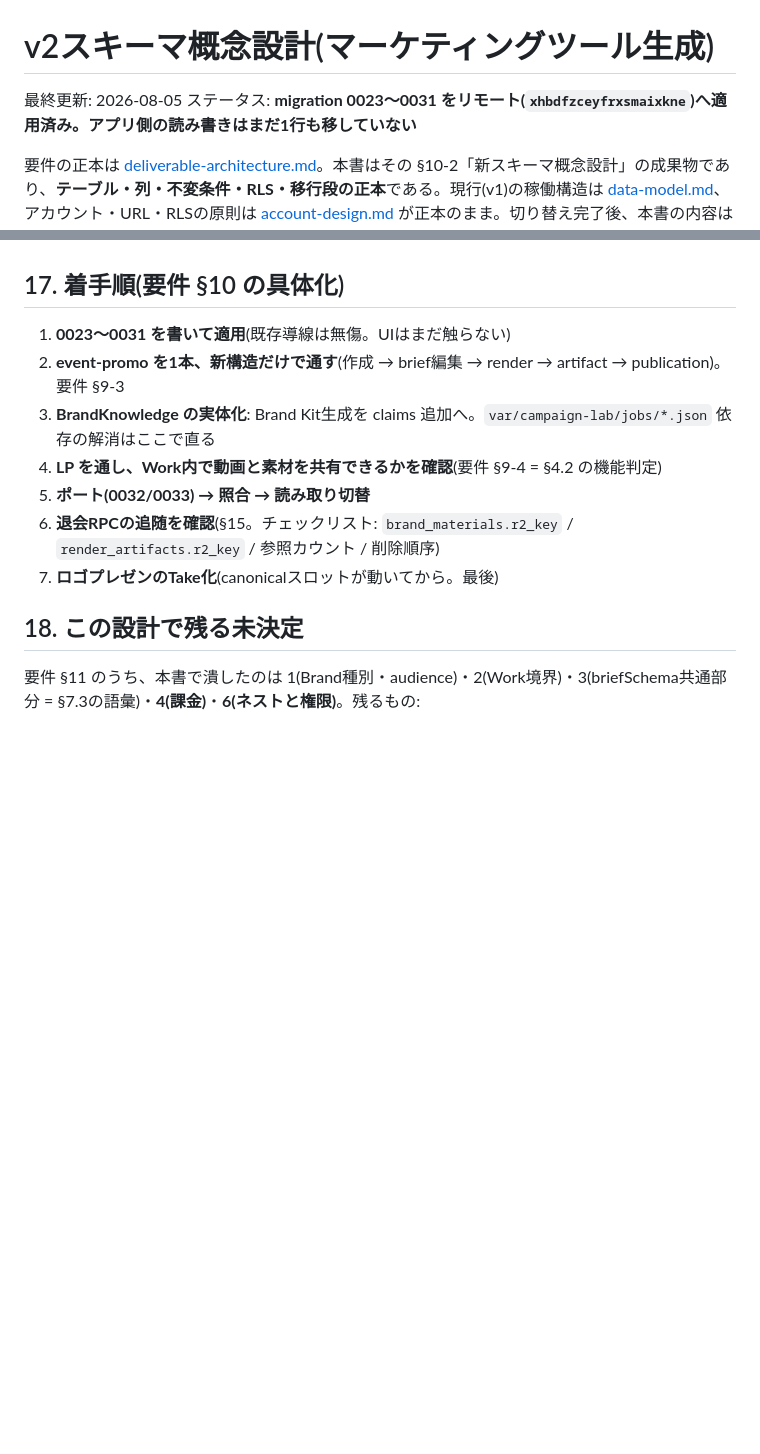
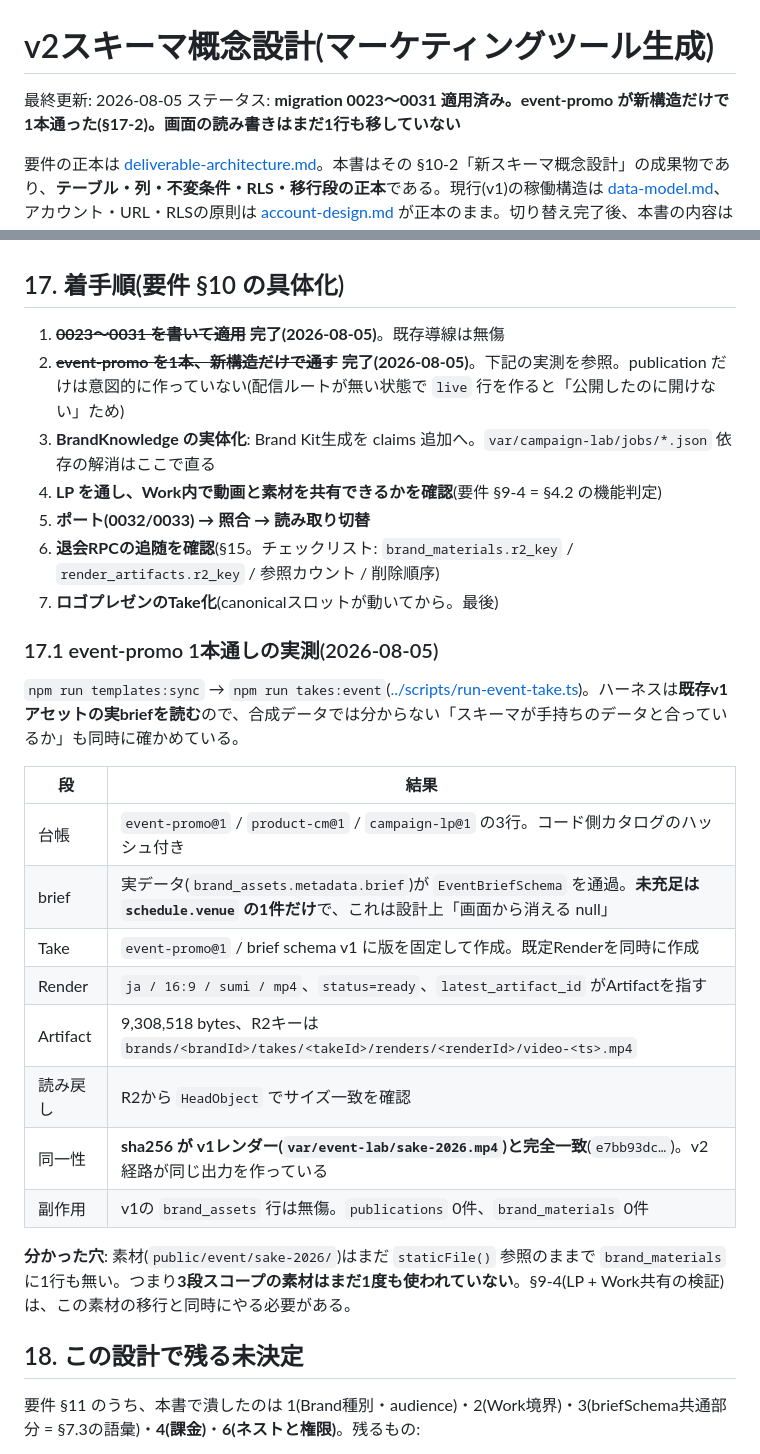
Before and after one commit to matsumotokaya/logos, a Markdown page: docs/schema-v2.md, 2 parts joined by grey strips. Drawn GitHub-style; blank space fills up the shorter version.

Commit message:
One event video now exists entirely in the v2 structure
Ran it against the remote: ledger, take pinned to event-promo@1, a ja/16:9/
sumi/mp4 render, an artifact in R2 at the per-render key, and a read-back that
matches. The v1 asset row is untouched and no publication was created — a live
row with no delivery route behind it would make "public" and "openable"
disagree.

The harness deliberately reads the brief off the existing v1 asset instead of
the bundled seed, which is what turned it into a real check: the stored brief
validates, with schedule.venue as its only gap, and that null is the omission
the template is designed around rather than a hole.

Worth recording: the MP4 is byte-identical to yesterday's v1 render, same
sha256. The new path produces the same output, not merely a working one.

It also exposed a gap the design had not been forced to confront yet. The event
materials are still staticFile() references under public/ and brand_materials
holds nothing, so the three-scope material model has not run once. The LP and
Work-sharing check has to happen together with moving those materials, or it
would prove nothing about sharing.

```diff
--- a/docs/schema-v2.md
+++ b/docs/schema-v2.md
@@ -1,7 +1,7 @@
 # v2スキーマ概念設計(マーケティングツール生成)
 
 最終更新: 2026-08-05
-ステータス: **migration 0023〜0031 をリモート(`xhbdfzceyfrxsmaixkne`)へ適用済み。アプリ側の読み書きはまだ1行も移していない**
+ステータス: **migration 0023〜0031 適用済み。event-promo が新構造だけで1本通った(§17-2)。画面の読み書きはまだ1行も移していない**
 
 要件の正本は [deliverable-architecture.md](deliverable-architecture.md)。本書はその §10-2「新スキーマ概念設計」の成果物であり、**テーブル・列・不変条件・RLS・移行段の正本**である。現行(v1)の稼働構造は [data-model.md](data-model.md)、アカウント・URL・RLSの原則は [account-design.md](account-design.md) が正本のまま。切り替え完了後、本書の内容は data-model.md へ統合して本書を廃止する。
 
@@ -597,13 +597,30 @@ create table public.brand_access_grants (
 
 ## 17. 着手順(要件 §10 の具体化)
 
-1. **0023〜0031 を書いて適用**(既存導線は無傷。UIはまだ触らない)
-2. **event-promo を1本、新構造だけで通す**(作成 → brief編集 → render → artifact → publication)。要件 §9-3
+1. ~~**0023〜0031 を書いて適用**~~ **完了(2026-08-05)**。既存導線は無傷
+2. ~~**event-promo を1本、新構造だけで通す**~~ **完了(2026-08-05)**。下記の実測を参照。publication だけは意図的に作っていない(配信ルートが無い状態で `live` 行を作ると「公開したのに開けない」ため)
 3. **BrandKnowledge の実体化**: Brand Kit生成を claims 追加へ。`var/campaign-lab/jobs/*.json` 依存の解消はここで直る
 4. **LP を通し、Work内で動画と素材を共有できるかを確認**(要件 §9-4 = §4.2 の機能判定)
 5. **ポート(0032/0033) → 照合 → 読み取り切替**
 6. **退会RPCの追随を確認**(§15。チェックリスト: `brand_materials.r2_key` / `render_artifacts.r2_key` / 参照カウント / 削除順序)
 7. **ロゴプレゼンのTake化**(canonicalスロットが動いてから。最後)
+
+### 17.1 event-promo 1本通しの実測(2026-08-05)
+
+`npm run templates:sync` → `npm run takes:event`([../scripts/run-event-take.ts](../scripts/run-event-take.ts))。ハーネスは**既存v1アセットの実briefを読む**ので、合成データでは分からない「スキーマが手持ちのデータと合っているか」も同時に確かめている。
+
+| 段 | 結果 |
+|---|---|
+| 台帳 | `event-promo@1` / `product-cm@1` / `campaign-lp@1` の3行。コード側カタログのハッシュ付き |
+| brief | 実データ(`brand_assets.metadata.brief`)が `EventBriefSchema` を通過。**未充足は `schedule.venue` の1件だけ**で、これは設計上「画面から消える null」 |
+| Take | `event-promo@1` / brief schema v1 に版を固定して作成。既定Renderを同時に作成 |
+| Render | `ja / 16:9 / sumi / mp4`、`status=ready`、`latest_artifact_id` がArtifactを指す |
+| Artifact | 9,308,518 bytes、R2キーは `brands/<brandId>/takes/<takeId>/renders/<renderId>/video-<ts>.mp4` |
+| 読み戻し | R2から `HeadObject` でサイズ一致を確認 |
+| 同一性 | **sha256 が v1レンダー(`var/event-lab/sake-2026.mp4`)と完全一致**(`e7bb93dc…`)。v2経路が同じ出力を作っている |
+| 副作用 | v1の `brand_assets` 行は無傷。`publications` 0件、`brand_materials` 0件 |
+
+**分かった穴**: 素材(`public/event/sake-2026/`)はまだ `staticFile()` 参照のままで `brand_materials` に1行も無い。つまり**3段スコープの素材はまだ1度も使われていない**。§9-4(LP + Work共有の検証)は、この素材の移行と同時にやる必要がある。
 
 ## 18. この設計で残る未決定
 
```
